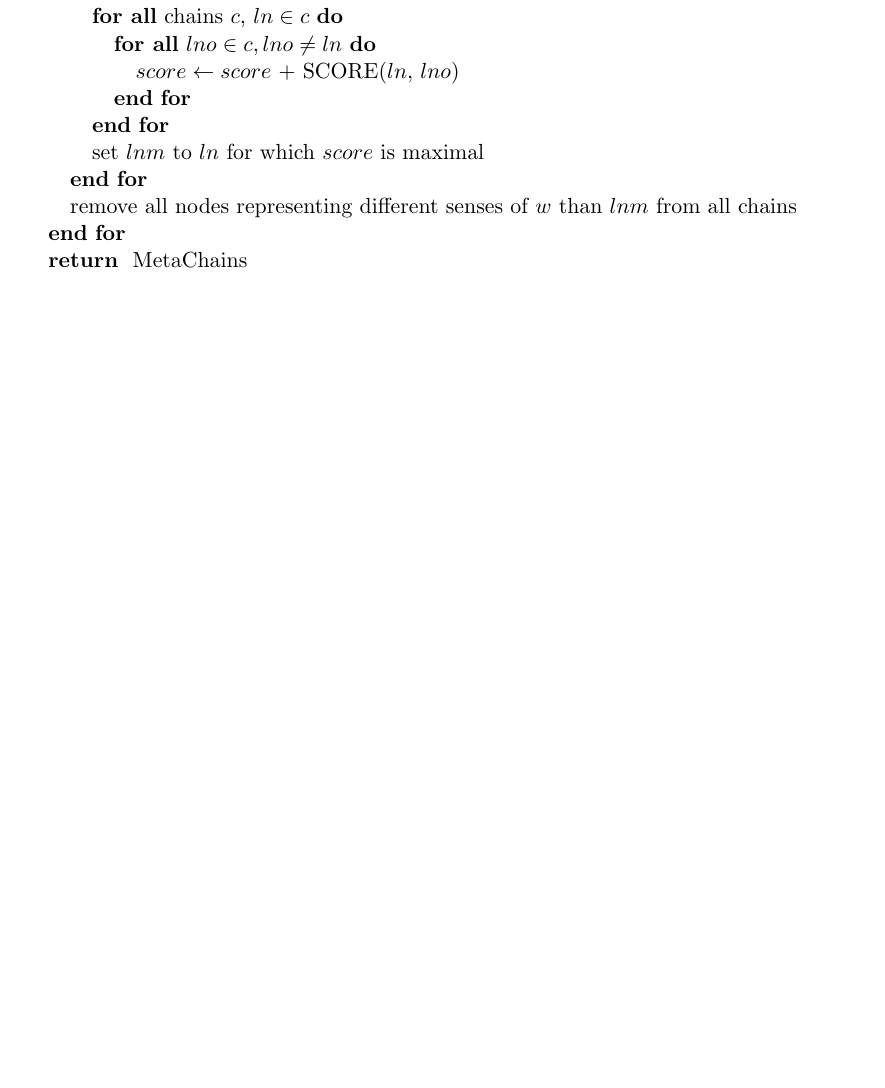
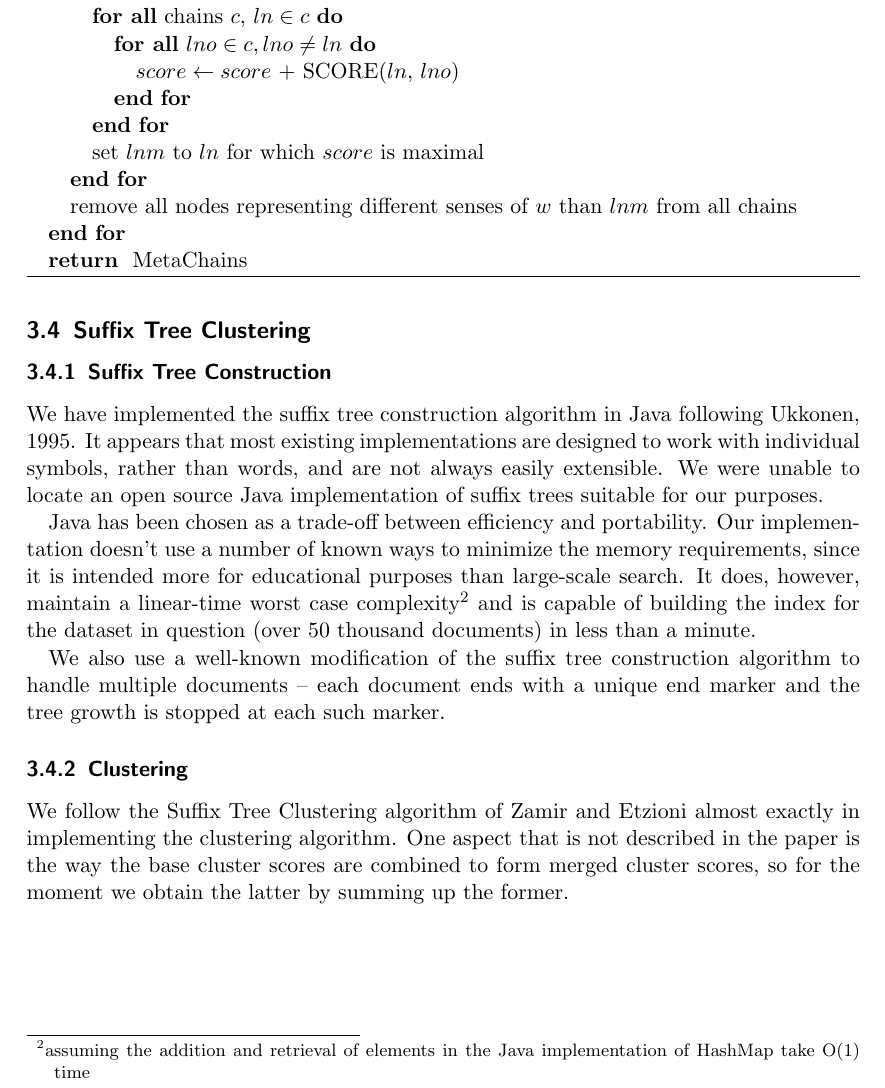
Before and after one commit to chandrtech15/kayproject-aimt, a LaTeX paper (report/report.tex): part of page 7 of 7 before the commit and part of page 7 of 8 after it, cut so that both start at the same text, the shorter picture padded with empty space. Compiled offline with pdfLaTeX.

Commit message:
report: suffix tree implementation section added

```diff
--- a/report/report.tex
+++ b/report/report.tex
@@ -146,6 +146,18 @@ Our implementation is written in Python and based on the Natural Language Toolki
 \end{algorithmic}
 \end{algorithm}
 
+\subsection{Suffix Tree Clustering}
+
+\subsubsection{Suffix Tree Construction}
+We have implemented the suffix tree construction algorithm in Java following Ukkonen, 1995. It appears that most existing implementations are designed to work with individual symbols, rather than words, and are not always easily extensible. We were unable to locate an open source Java implementation of suffix trees suitable for our purposes.
+
+Java has been chosen as a trade-off between efficiency and portability. Our implementation doesn't use a number of known ways to minimize the memory requirements, since it is intended more for educational purposes than large-scale search. It does, however, maintain a linear-time worst case complexity\footnote{assuming the addition and retrieval of elements in the Java implementation of HashMap take O(1) time} and is capable of building the index for the dataset in question (over 50 thousand documents) in less than a minute.
+
+We also use a well-known modification of the suffix tree construction algorithm to handle multiple documents -- each document ends with a unique end marker and the tree growth is stopped at each such marker.
+
+\subsubsection{Clustering}
+We follow the Suffix Tree Clustering algorithm of Zamir and Etzioni almost exactly in implementing the clustering algorithm. One aspect that is not described in the paper is the way the base cluster scores are combined to form merged cluster scores, so for the moment we obtain the latter by summing up the former.
+
 \subsection{Index Creation and Search Process}
 
 \section{Usage}
```
